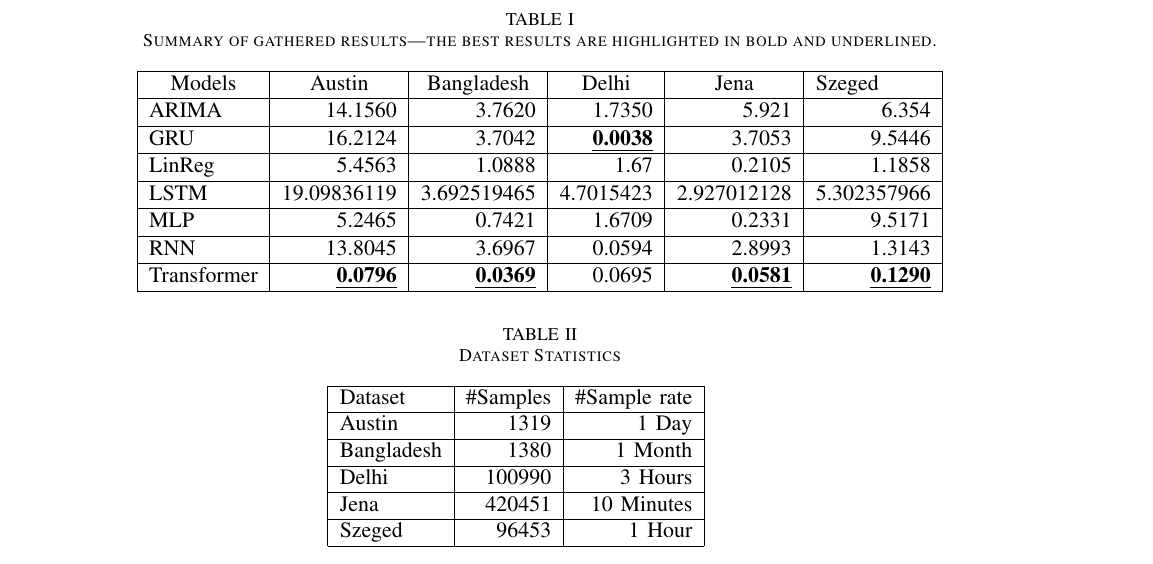
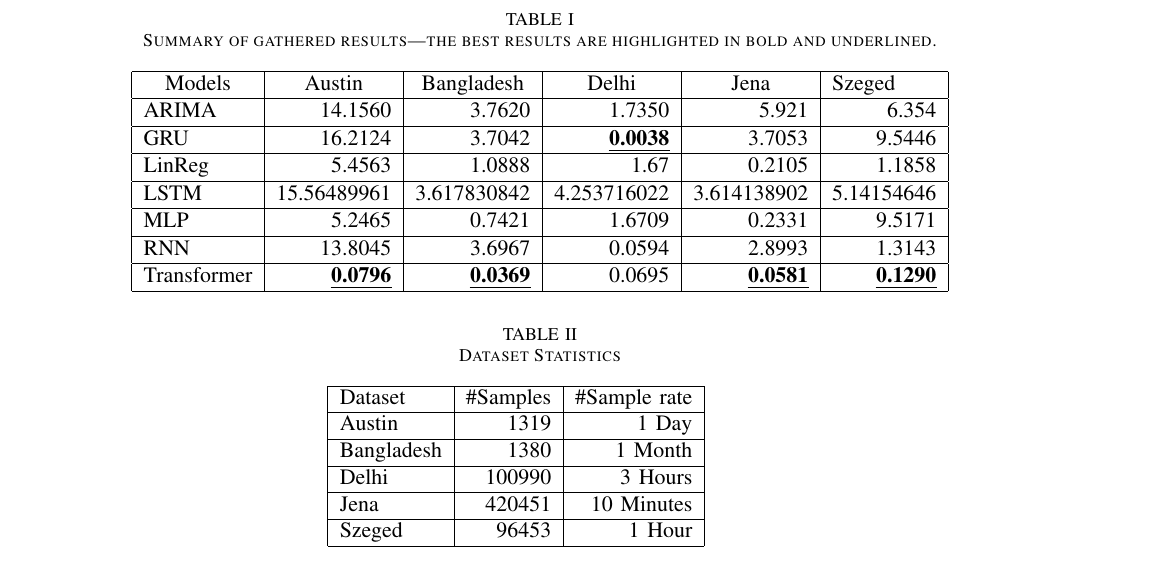
Before and after one commit to chhoumann/P6, a LaTeX paper (master.tex, which reads sections/Experimental_Results.tex): part of page 11 of 12, cut so that both start at the same text. Compiled offline with pdfLaTeX; a missing font is replaced by an installed copy or a similar font; a LaTeX package or settings file that is missing is left out.

Commit message:
Fix LSTM results

```diff
--- a/sections/Experimental_Results.tex
+++ b/sections/Experimental_Results.tex
@@ -7,7 +7,7 @@
     ARIMA                        & 14.1560                     & 3.7620                          & 1.7350                     & 5.921                     & 6.354                       \\ \hline
     GRU                          & 16.2124                     & 3.7042                          & {\ul \textbf{0.0038}}      & 3.7053                    & 9.5446                      \\ \hline
     LinReg                       & 5.4563                      & 1.0888                          & 1.67                       & 0.2105                    & 1.1858                      \\ \hline
-    LSTM                         & 19.09836119                 & 3.692519465                     & 4.7015423                  & 2.927012128               & 5.302357966                 \\ \hline
+    LSTM                         & 15.56489961                 & 3.617830842                     & 4.253716022                & 3.614138902               & 5.14154646                  \\ \hline
     MLP                          & 5.2465                      & 0.7421                          & 1.6709                     & 0.2331                    & 9.5171                      \\ \hline
     RNN                          & 13.8045                     & 3.6967                          & 0.0594                     & 2.8993                    & 1.3143                      \\ \hline
     Transformer                  & {\ul \textbf{0.0796}}       & {\ul \textbf{0.0369}}           & 0.0695                     & {\ul \textbf{0.0581}}     & {\ul \textbf{0.1290}}       \\ \hline
```
